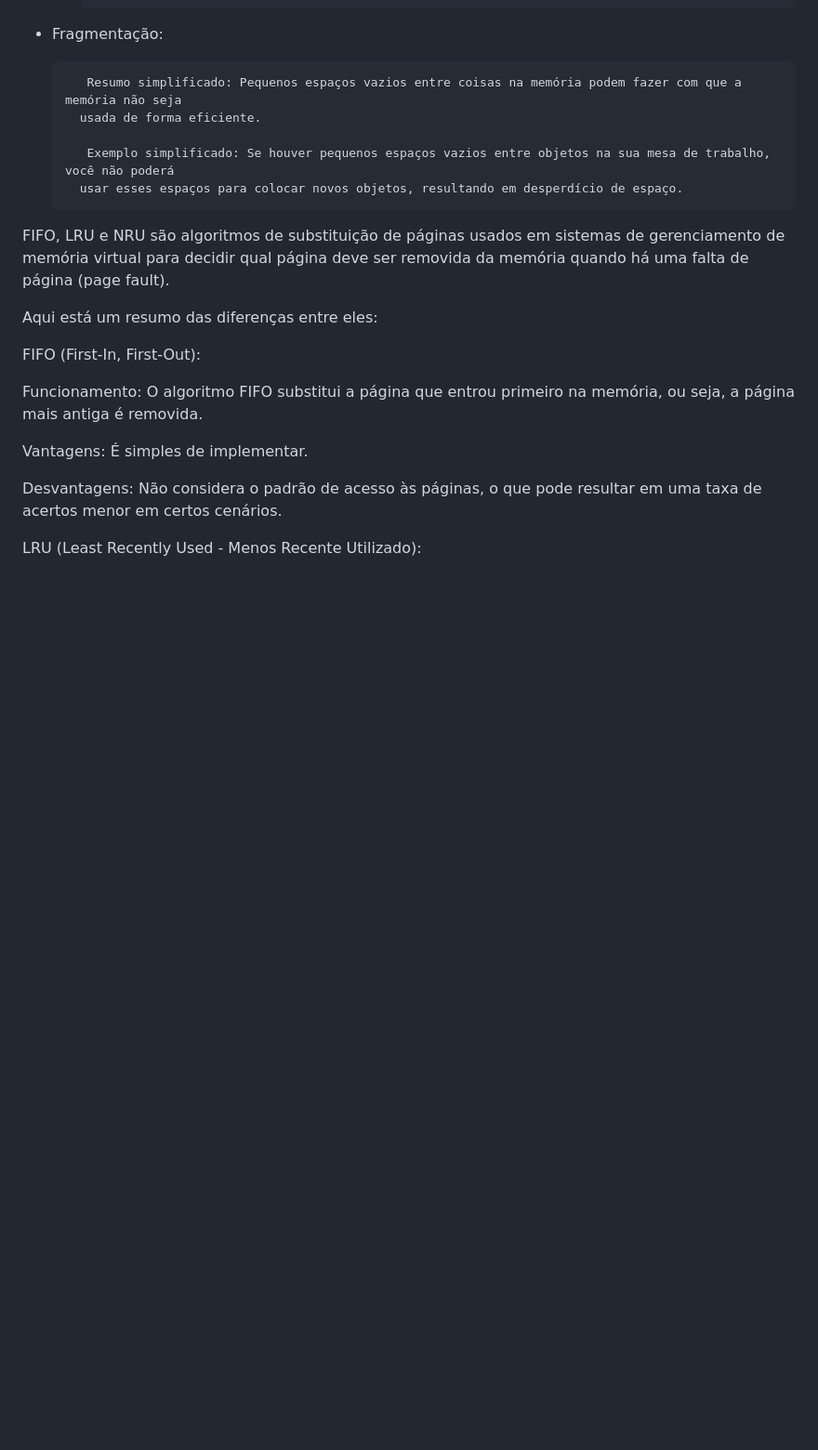
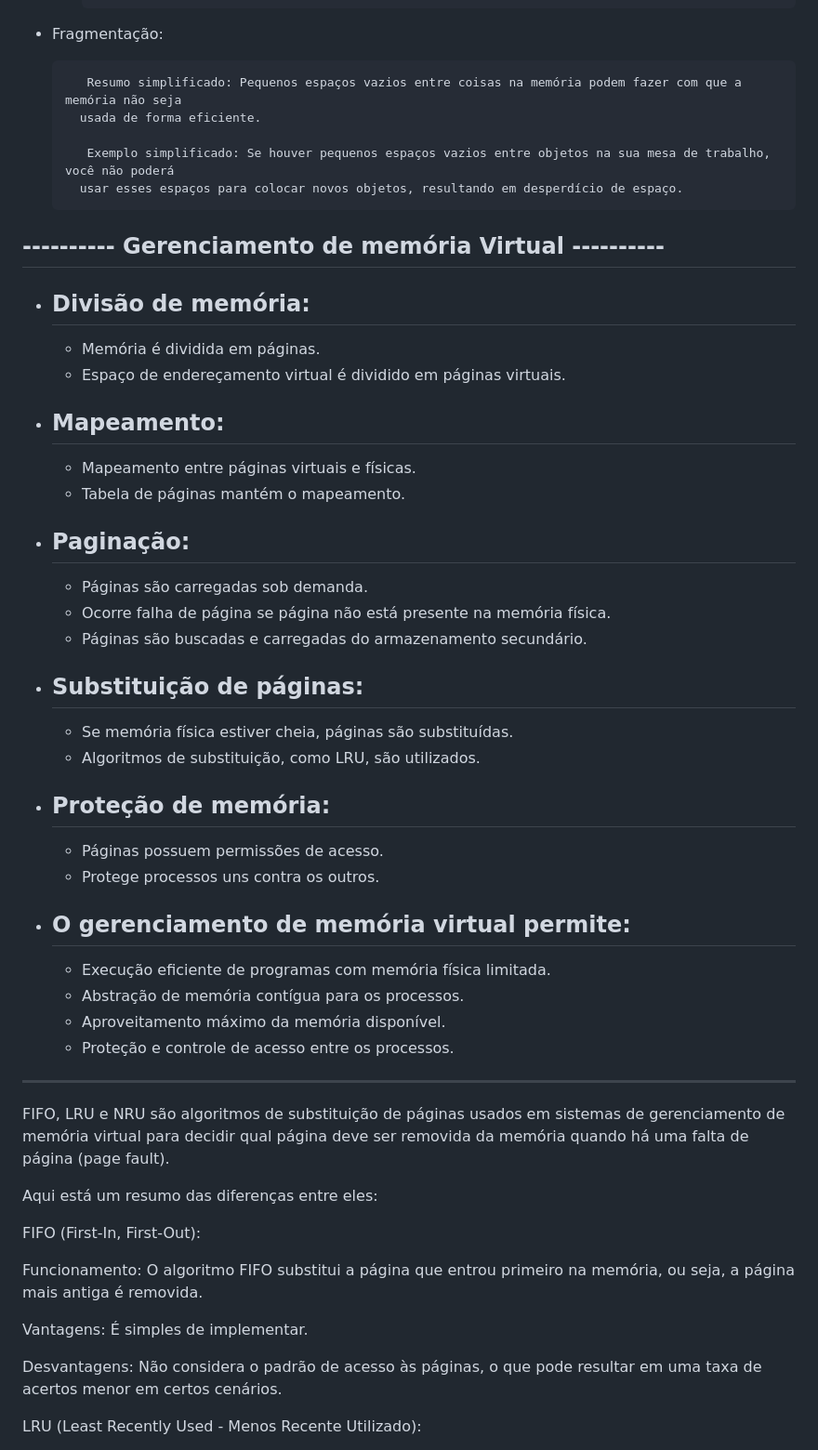
Before and after one commit to Marcos1701/Sistema_Operacionais, a Markdown page: readme.md, the part around the change. Shown at 93% size. GitHub-like rendering; blank space fills up the shorter version.

```diff
--- a/readme.md
+++ b/readme.md
@@ -121,6 +121,36 @@
 
 
 
+## ---------- Gerenciamento de memória Virtual ----------
+
+- ## Divisão de memória:
+   - Memória é dividida em páginas.
+   - Espaço de endereçamento virtual é dividido em páginas virtuais.
+
+- ## Mapeamento:
+   - Mapeamento entre páginas virtuais e físicas.
+   - Tabela de páginas mantém o mapeamento.
+
+- ## Paginação:
+   - Páginas são carregadas sob demanda.
+   - Ocorre falha de página se página não está presente na memória física.
+   - Páginas são buscadas e carregadas do armazenamento secundário.
+
+- ## Substituição de páginas:
+   - Se memória física estiver cheia, páginas são substituídas.
+   - Algoritmos de substituição, como LRU, são utilizados.
+
+- ## Proteção de memória:
+   - Páginas possuem permissões de acesso.
+   - Protege processos uns contra os outros.
+
+- ## O gerenciamento de memória virtual permite:
+   - Execução eficiente de programas com memória física limitada.
+   - Abstração de memória contígua para os processos.
+   - Aproveitamento máximo da memória disponível.
+   - Proteção e controle de acesso entre os processos.
+
+--  -------------  ------
 
 FIFO, LRU e NRU são algoritmos de substituição de páginas usados em sistemas de gerenciamento de memória virtual para decidir qual página deve ser removida da memória quando há uma falta de página (page fault).
 
```
